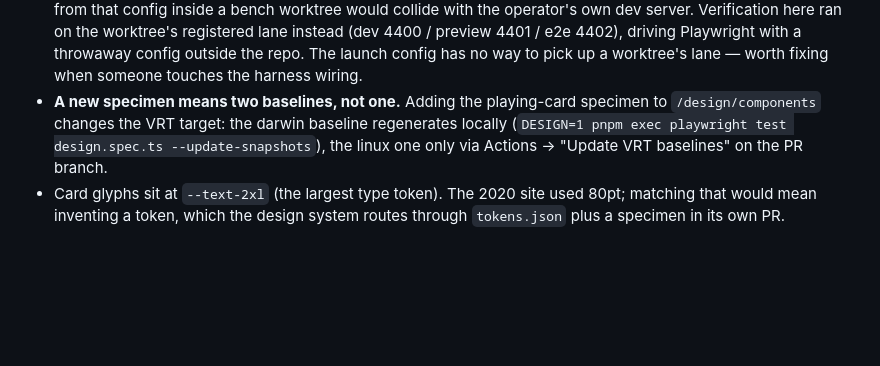
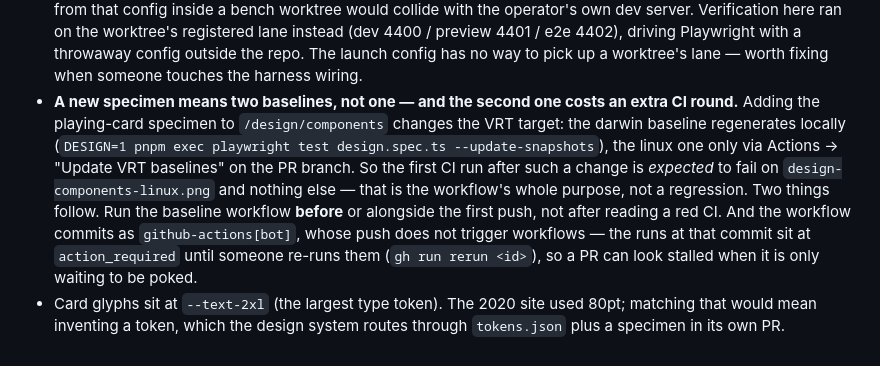
Before and after one commit to osaaru/jeuchre.org, a Markdown page: journal/2026-08-16-rules-content-model.md, the part around the change. Drawn GitHub-style; blank space fills up the shorter version.

Commit message:
Closes #3 - record the VRT baseline round-trip in the ledger entry

```diff
--- a/journal/2026-08-16-rules-content-model.md
+++ b/journal/2026-08-16-rules-content-model.md
@@ -43,10 +43,17 @@ for the owner.
   (dev 4400 / preview 4401 / e2e 4402), driving Playwright with a throwaway config outside the
   repo. The launch config has no way to pick up a worktree's lane — worth fixing when someone
   touches the harness wiring.
-- **A new specimen means two baselines, not one.** Adding the playing-card specimen to
-  `/design/components` changes the VRT target: the darwin baseline regenerates locally
-  (`DESIGN=1 pnpm exec playwright test design.spec.ts --update-snapshots`), the linux one only
-  via Actions → "Update VRT baselines" on the PR branch.
+- **A new specimen means two baselines, not one — and the second one costs an extra CI round.**
+  Adding the playing-card specimen to `/design/components` changes the VRT target: the darwin
+  baseline regenerates locally (`DESIGN=1 pnpm exec playwright test design.spec.ts
+  --update-snapshots`), the linux one only via Actions → "Update VRT baselines" on the PR
+  branch. So the first CI run after such a change is *expected* to fail on
+  `design-components-linux.png` and nothing else — that is the workflow's whole purpose, not a
+  regression. Two things follow. Run the baseline workflow **before** or alongside the first
+  push, not after reading a red CI. And the workflow commits as `github-actions[bot]`, whose
+  push does not trigger workflows — the runs at that commit sit at `action_required` until
+  someone re-runs them (`gh run rerun <id>`), so a PR can look stalled when it is only waiting
+  to be poked.
 - Card glyphs sit at `--text-2xl` (the largest type token). The 2020 site used 80pt; matching
   that would mean inventing a token, which the design system routes through `tokens.json` plus
   a specimen in its own PR.
```
